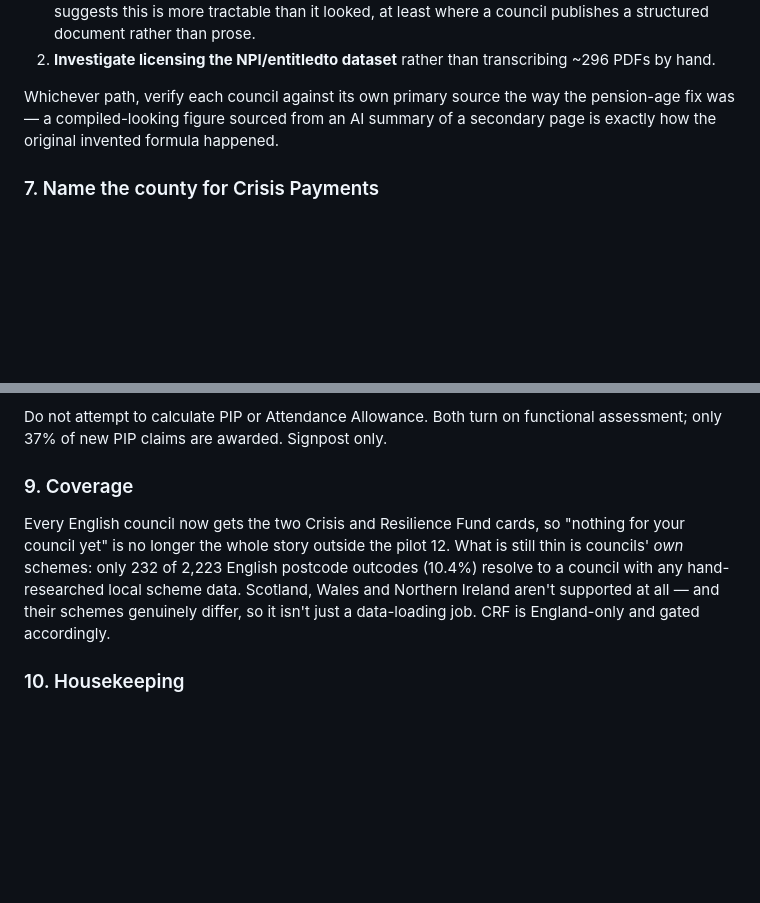
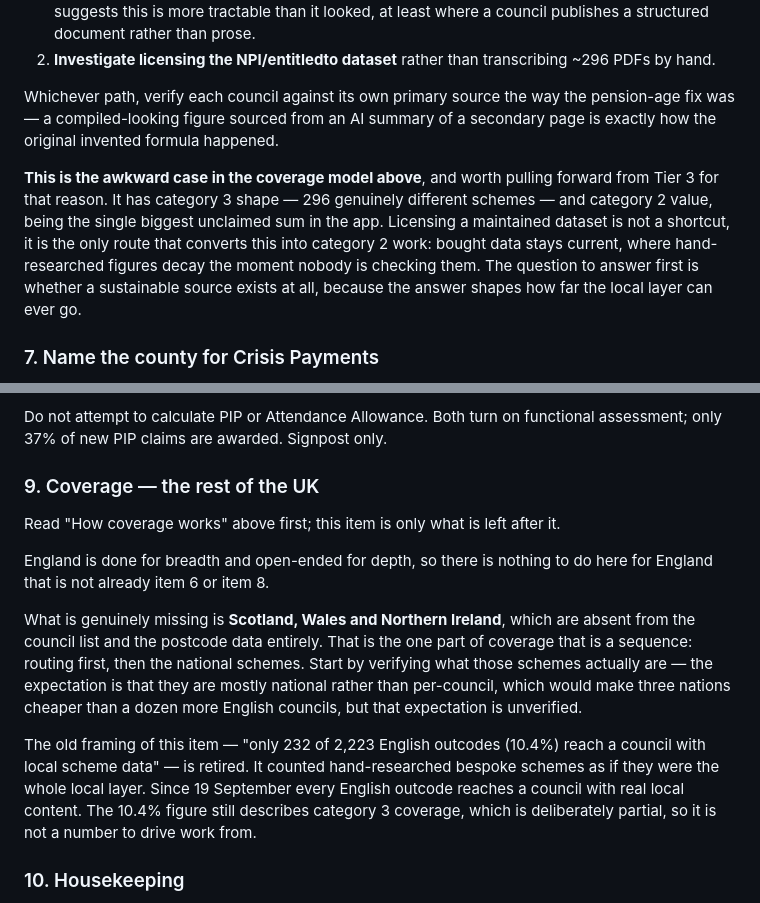
Before and after one commit to Jakebanks123/Nonprofit, a Markdown page: PRIORITIES.md, 2 parts joined by grey strips. Drawn GitHub-style; blank space fills up the shorter version.

```diff
--- a/PRIORITIES.md
+++ b/PRIORITIES.md
@@ -226,6 +290,15 @@ Whichever path, verify each council against its own primary source the way the
 pension-age fix was — a compiled-looking figure sourced from an AI summary of a
 secondary page is exactly how the original invented formula happened.
 
+**This is the awkward case in the coverage model above**, and worth pulling
+forward from Tier 3 for that reason. It has category 3 shape — 296 genuinely
+different schemes — and category 2 value, being the single biggest unclaimed
+sum in the app. Licensing a maintained dataset is not a shortcut, it is the
+only route that converts this into category 2 work: bought data stays current,
+where hand-researched figures decay the moment nobody is checking them. The
+question to answer first is whether a sustainable source exists at all, because
+the answer shapes how far the local layer can ever go.
+
 ### 7. Name the county for Crisis Payments
 Crisis Payments are run by the upper-tier authority, which in a two-tier area
 is the county council rather than the council that sends the council tax bill.
@@ -251,14 +324,26 @@ offset. It can leave a household worse off if modelled naively.
 Do not attempt to calculate PIP or Attendance Allowance. Both turn on functional
 assessment; only 37% of new PIP claims are awarded. Signpost only.
 
-### 9. Coverage
-Every English council now gets the two Crisis and Resilience Fund cards, so
-"nothing for your council yet" is no longer the whole story outside the pilot
-12. What is still thin is councils' *own* schemes: only 232 of 2,223 English
-postcode outcodes (10.4%) resolve to a council with any hand-researched local
-scheme data. Scotland, Wales and Northern Ireland aren't supported at all — and
-their schemes genuinely differ, so it isn't just a data-loading job. CRF is
-England-only and gated accordingly.
+### 9. Coverage — the rest of the UK
+Read "How coverage works" above first; this item is only what is left after it.
+
+England is done for breadth and open-ended for depth, so there is nothing to do
+here for England that is not already item 6 or item 8.
+
+What is genuinely missing is **Scotland, Wales and Northern Ireland**, which
+are absent from the council list and the postcode data entirely. That is the
+one part of coverage that is a sequence: routing first, then the national
+schemes. Start by verifying what those schemes actually are — the expectation
+is that they are mostly national rather than per-council, which would make
+three nations cheaper than a dozen more English councils, but that expectation
+is unverified.
+
+The old framing of this item — "only 232 of 2,223 English outcodes (10.4%)
+reach a council with local scheme data" — is retired. It counted
+hand-researched bespoke schemes as if they were the whole local layer. Since
+19 September every English outcode reaches a council with real local content.
+The 10.4% figure still describes category 3 coverage, which is deliberately
+partial, so it is not a number to drive work from.
 
 ### 10. Housekeeping
 - The desktop clone lives inside **OneDrive**, a known source of git trouble
```
Also changed, not shown: other parts of PRIORITIES.md (+64 -0 lines).
